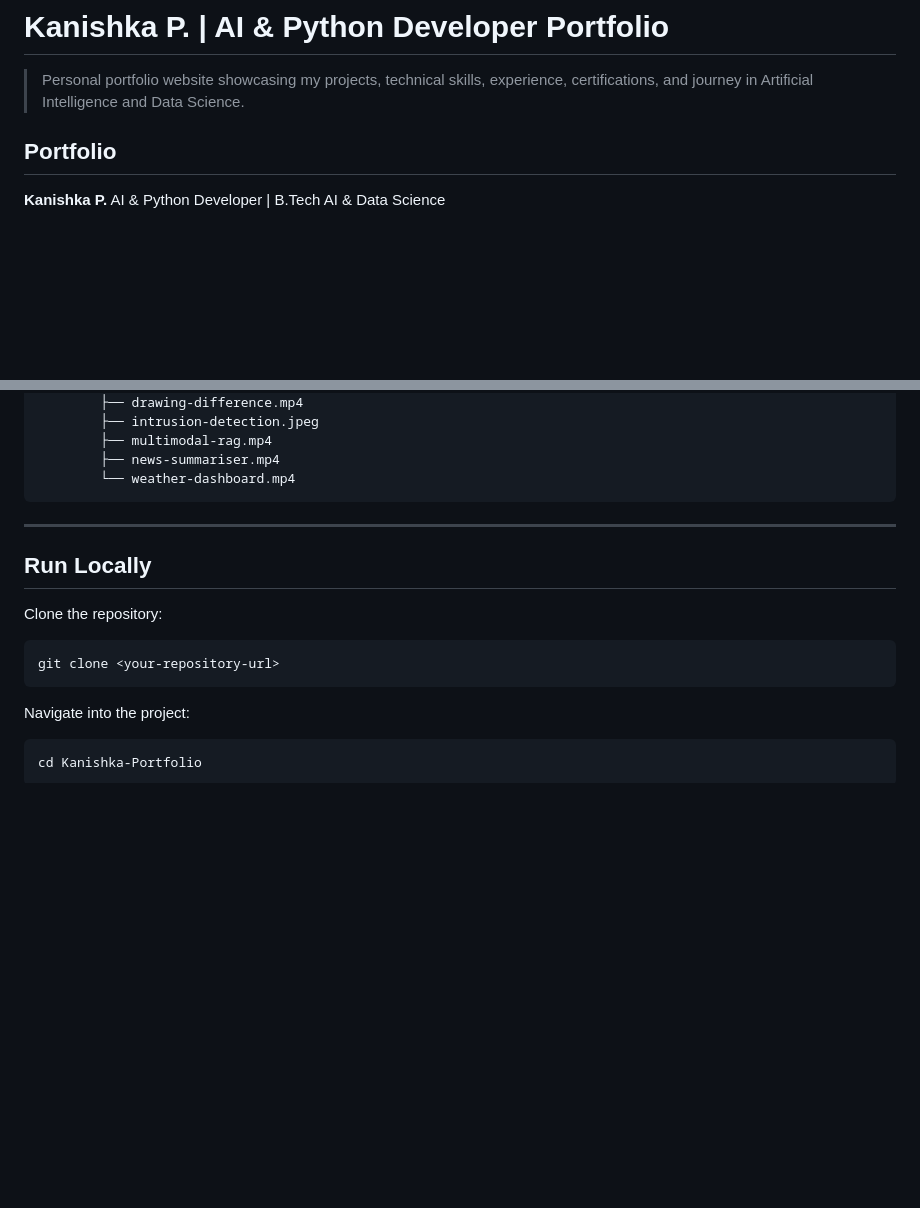
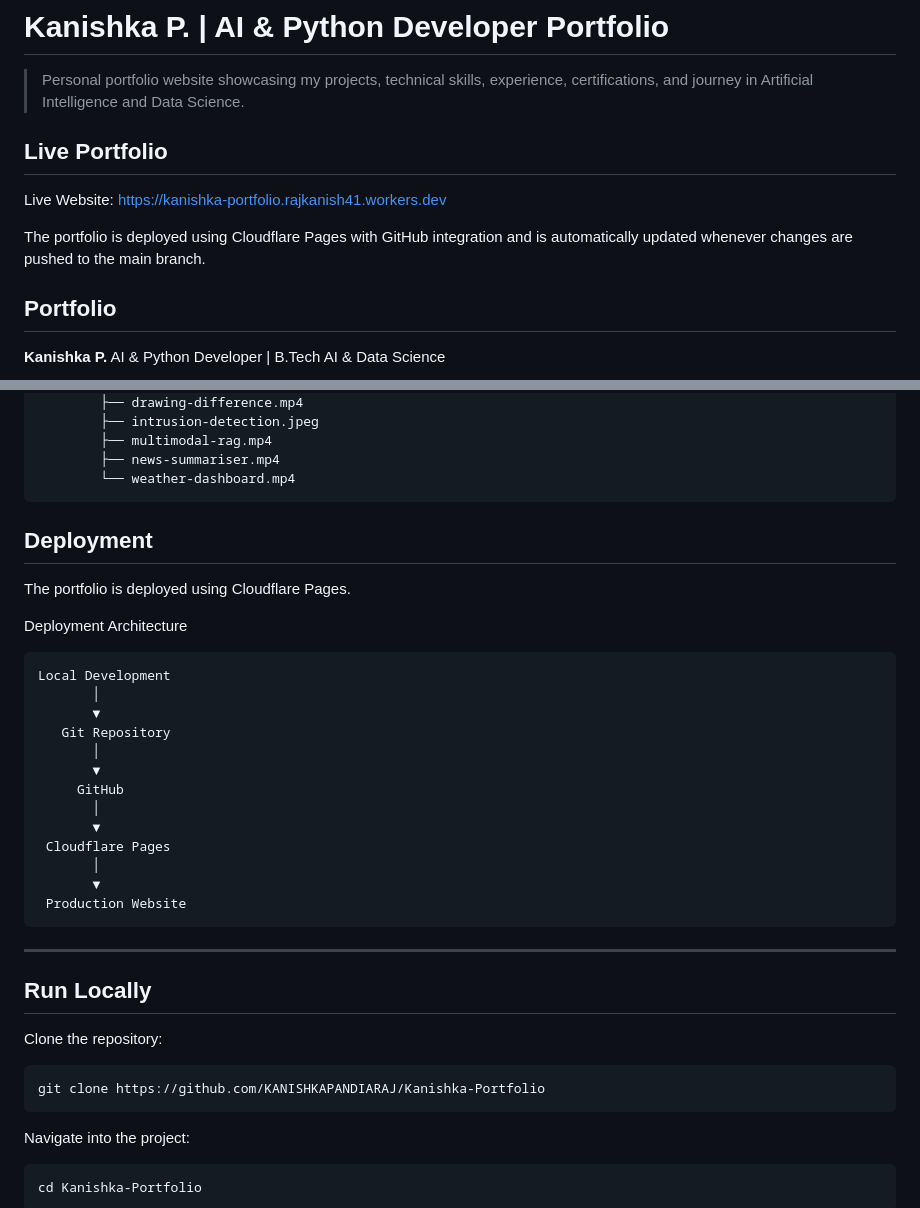
Before and after one commit to KANISHKAPANDIARAJ/Kanishka-Portfolio, a Markdown page: README.md, 2 parts joined by grey strips. Rendered like a GitHub page; blank space fills up the shorter version.

````diff
--- a/README.md
+++ b/README.md
@@ -1,6 +1,12 @@
 # Kanishka P. | AI & Python Developer Portfolio
 
 > Personal portfolio website showcasing my projects, technical skills, experience, certifications, and journey in Artificial Intelligence and Data Science.
+
+## Live Portfolio
+
+Live Website: https://kanishka-portfolio.rajkanish41.workers.dev
+
+The portfolio is deployed using Cloudflare Pages with GitHub integration and is automatically updated whenever changes are pushed to the main branch.
 
 ##  Portfolio
 
@@ -308,6 +314,26 @@ Kanishka-Portfolio/
         ├── news-summariser.mp4
         └── weather-dashboard.mp4
 ```
+## Deployment
+
+The portfolio is deployed using Cloudflare Pages.
+
+Deployment Architecture
+```text
+Local Development
+       │
+       ▼
+   Git Repository
+       │
+       ▼
+     GitHub
+       │
+       ▼
+ Cloudflare Pages
+       │
+       ▼
+ Production Website
+```
 
 ---
 
@@ -316,7 +342,7 @@ Kanishka-Portfolio/
 Clone the repository:
 
 ```bash
-git clone <your-repository-url>
+git clone https://github.com/KANISHKAPANDIARAJ/Kanishka-Portfolio
 ```
 
 Navigate into the project:
````
